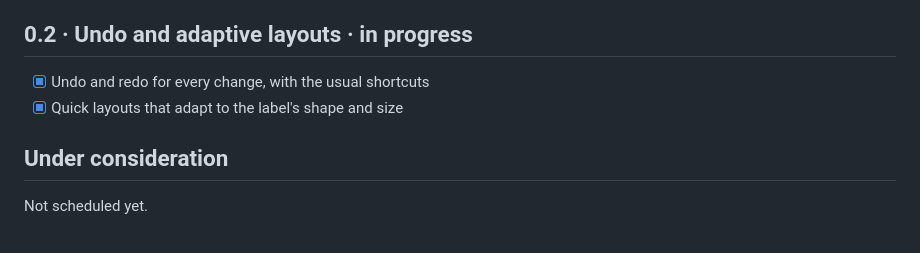
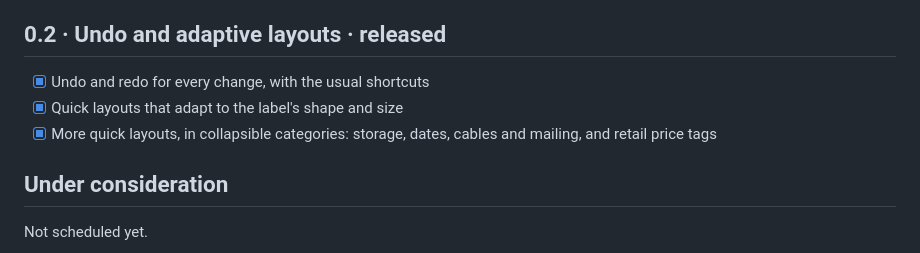
Before and after one commit to Vynn/oh-brother, a Markdown page: ROADMAP.md, the part around the change. Drawn GitHub-style.

```diff
--- a/ROADMAP.md
+++ b/ROADMAP.md
@@ -13,10 +13,11 @@ Oh-Brother grows one milestone at a time. Each milestone is a minor version (0.2
 - [x] Live preview while dragging, snapping, alignment, and the label shown at its cut size (shipped in 0.1.1)
 - [x] Multiple selection with align and distribute, and fields that refer to other fields (shipped in 0.1.2)
 
-## 0.2 · Undo and adaptive layouts · in progress
+## 0.2 · Undo and adaptive layouts · released
 
 - [x] Undo and redo for every change, with the usual shortcuts
 - [x] Quick layouts that adapt to the label's shape and size
+- [x] More quick layouts, in collapsible categories: storage, dates, cables and mailing, and retail price tags
 
 ## Under consideration
 
```
Also changed, not shown: CHANGELOG.md (+6 -1 lines), README.md (+8 -3 lines), docs/images/editor-csv.png, 6 other files.
